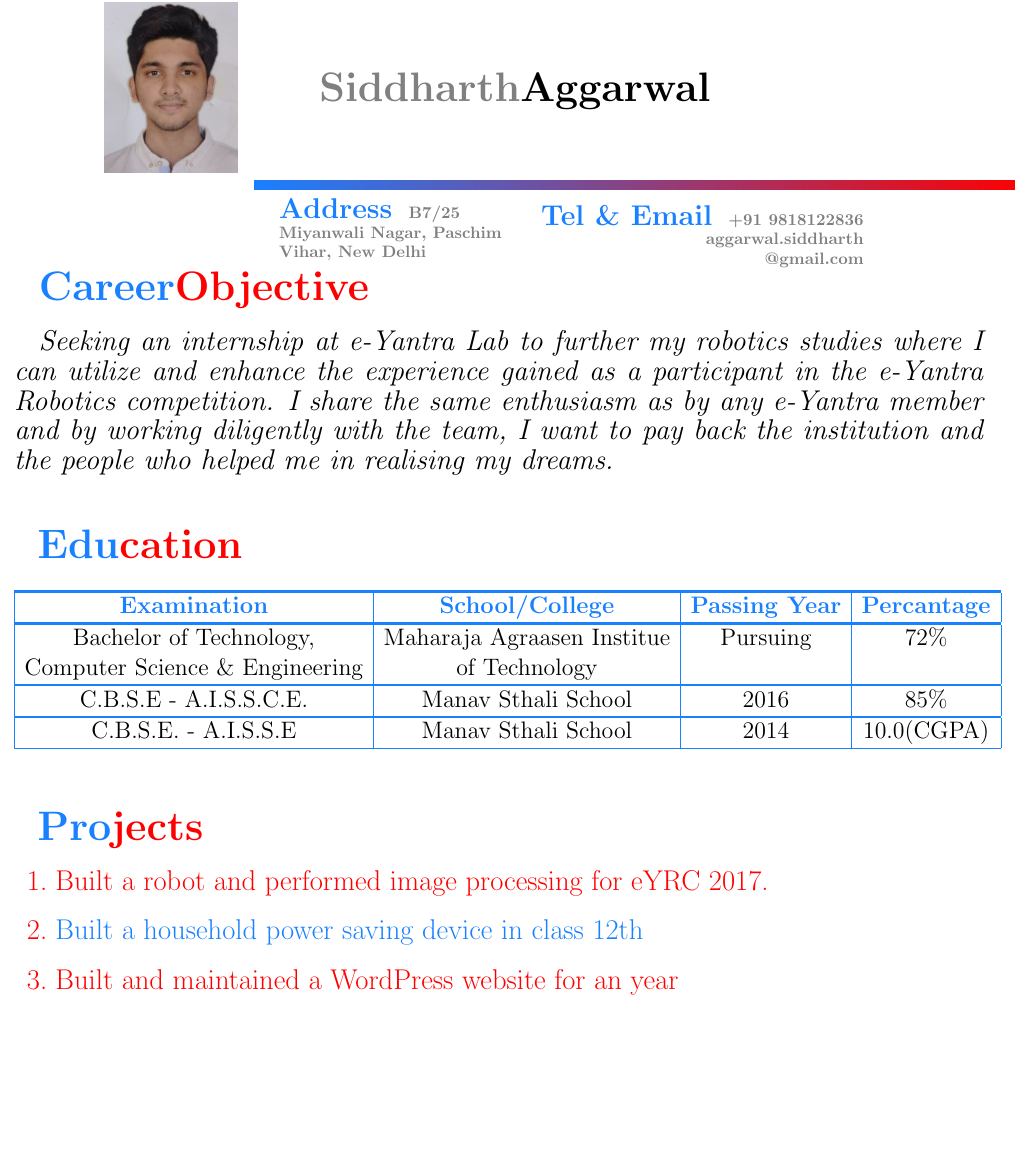
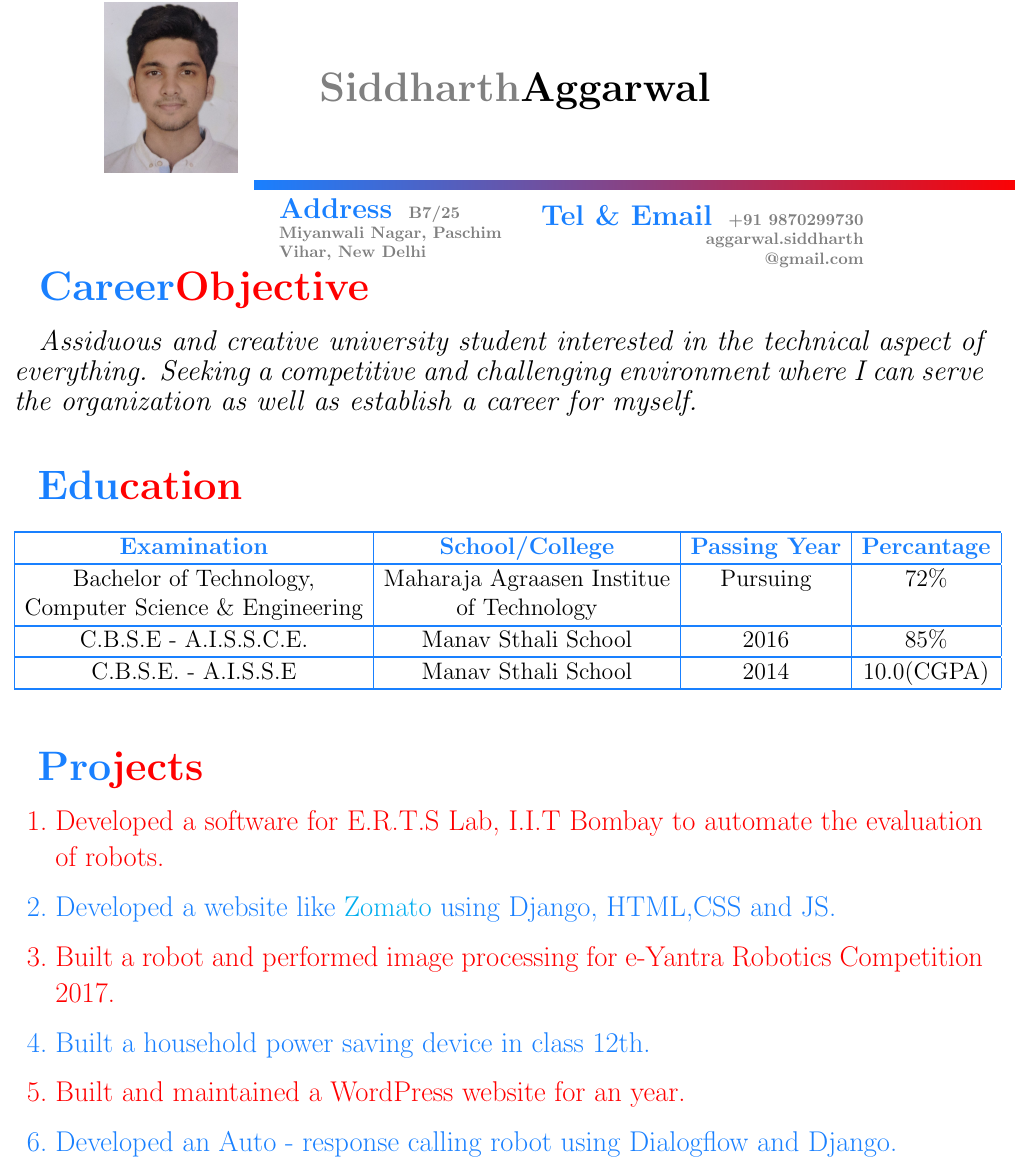
Before and after one commit to aggarwalsiddharth/siddharth_Resume, a LaTeX CV (Siddharth_CV.tex): part of page 1 of 3, cut so that both start at the same text, the shorter picture padded with empty space. Compiled offline with pdfLaTeX.

Commit message:
Update Siddharth_CV.tex

```diff
--- a/Siddharth_CV.tex
+++ b/Siddharth_CV.tex
@@ -6,6 +6,13 @@
 \usepackage{tikz}
 \usepackage{xcolor}
 \usepackage{array}
+\usepackage{hyperref}
+\hypersetup{
+    colorlinks=true,
+    linkcolor=blue,
+    filecolor=magenta,
+    urlcolor=cyan,
+}
 \newcolumntype{L}[1]{>{\raggedleft\let\newline\\\arraybackslash\hspace{0pt}}m{#1}}
 \newcolumntype{C}[1]{>{\raggedright\let\newline\\\arraybackslash\hspace{0pt}}m{#1}}
 \newcolumntype{R}[1]{>{\raggedleft\let\newline\\\arraybackslash\hspace{0pt}}m{#1}}
@@ -47,7 +54,7 @@
 		{\color{blue}{\textbf {{\LARGE Address }}}} {\color{gray}{\textbf {{\normalsize B7/25 Miyanwali Nagar, Paschim Vihar, New Delhi }}}}
 		&
 		\newline
-		{\color{blue}{\textbf {{\LARGE \hspace{0.1cm}Tel \& Email }}}} {\color{gray}{\textbf {{\normalsize +91 9818122836 aggarwal.siddharth\break @gmail.com}}}}
+		{\color{blue}{\textbf {{\LARGE \hspace{0.1cm}Tel \& Email }}}} {\color{gray}{\textbf {{\normalsize +91 9870299730 aggarwal.siddharth\break @gmail.com}}}}
 
 	\end{tabular}
 
@@ -55,7 +62,7 @@
 	\newline
 
 
-	\color{black}  {{\LARGE	\itshape Seeking an internship at e-Yantra Lab to further my robotics studies where I can utilize and enhance the experience gained as a participant in the e-Yantra Robotics competition. I share the same enthusiasm as by any e-Yantra member and by working diligently with the team, I want to pay back the institution and the people who helped me in realising my dreams.}}
+	\color{black}  {{\LARGE	\itshape Assiduous and creative university student interested in the technical aspect of everything. Seeking a competitive and challenging environment where I can serve the organization as well as establish a career for myself.}}
 		\\
 		\\
 		\\
@@ -79,7 +86,16 @@
 		\color{blue}{\hspace{0.5cm}\textbf {{\Huge Pro\color{red}jects}}}
 		\begin{enumerate}
 			\LARGE
-			\color{red}	\item Built a robot and performed image processing for eYRC 2017.
-			\item \color{blue}Built a household power saving device in class 12th
-		\color{red}	\item Built and maintained a WordPress website for an year
+			\color{red}
+			\item Developed a software for E.R.T.S Lab, I.I.T Bombay to automate the evaluation of robots.
+			\color{blue}
+			\item Developed a website like \href{http://zomato-proj.herokuapp.com} {Zomato} using Django, HTML,CSS and JS.
+			\color{red}
+			\item Built a robot and performed image processing for e-Yantra Robotics Competition 2017.
+			\color{blue}
+			\item Built a household power saving device in class 12th.
+		\color{red}	\item Built and maintained a WordPress website for an year.
+		\color{blue} \item Developed an Auto - response calling robot using Dialogflow and Django.
 
+			\color{red} \item Made a simple website using Flask module in Python, integrating MongoDB.
+		\color{blue}	\item Made a NewsBot on Facebook Messenger using Google News API.
```
Also changed, not shown: Siddharth_CV.tex (36 more changed lines).
